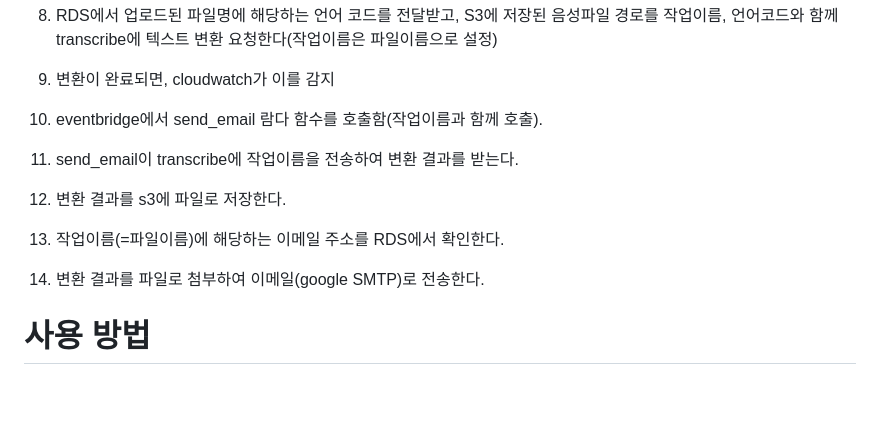
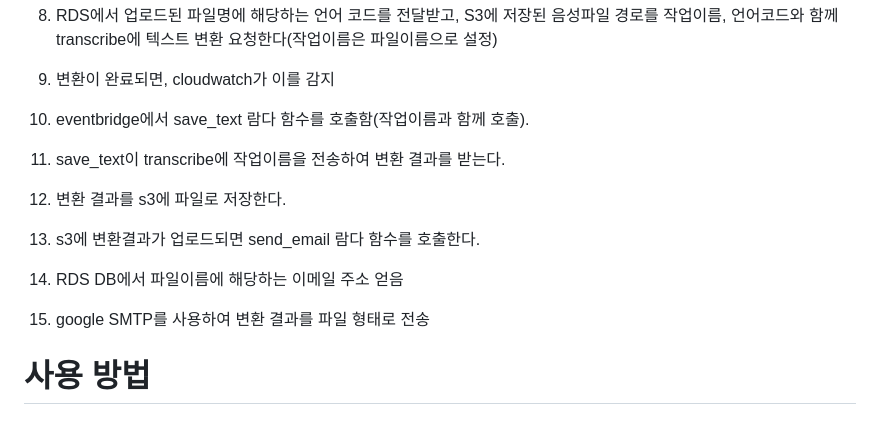
Before and after one commit to minchoCoin/serverless-blog, a Markdown page: README.md, the part around the change. GitHub-like rendering; blank space fills up the shorter version.

```diff
--- a/README.md
+++ b/README.md
@@ -89,11 +89,12 @@ EventBridge가 lambda 함수를 호출할 이벤트 패턴은 위와 같다.
 7. S3에 파일이 업로드되면, S3는 audio_transcribe 람다 함수를 호출한다(이때 업로드된 파일명이 전달된다).
 8. RDS에서 업로드된 파일명에 해당하는 언어 코드를 전달받고, S3에 저장된 음성파일 경로를 작업이름, 언어코드와 함께 transcribe에 텍스트 변환 요청한다(작업이름은 파일이름으로 설정)
 9. 변환이 완료되면, cloudwatch가 이를 감지
-10. eventbridge에서 send_email 람다 함수를 호출함(작업이름과 함께 호출).
-11. send_email이 transcribe에 작업이름을 전송하여 변환 결과를 받는다.
+10. eventbridge에서 save_text 람다 함수를 호출함(작업이름과 함께 호출).
+11. save_text이 transcribe에 작업이름을 전송하여 변환 결과를 받는다.
 12. 변환 결과를 s3에 파일로 저장한다.
-13. 작업이름(=파일이름)에 해당하는 이메일 주소를 RDS에서 확인한다.
-14. 변환 결과를 파일로 첨부하여 이메일(google SMTP)로 전송한다.
+13. s3에 변환결과가 업로드되면 send_email 람다 함수를 호출한다.
+14. RDS DB에서 파일이름에 해당하는 이메일 주소 얻음
+15. google SMTP를 사용하여 변환 결과를 파일 형태로 전송
 # 사용 방법
 
 # 활용방안
```
